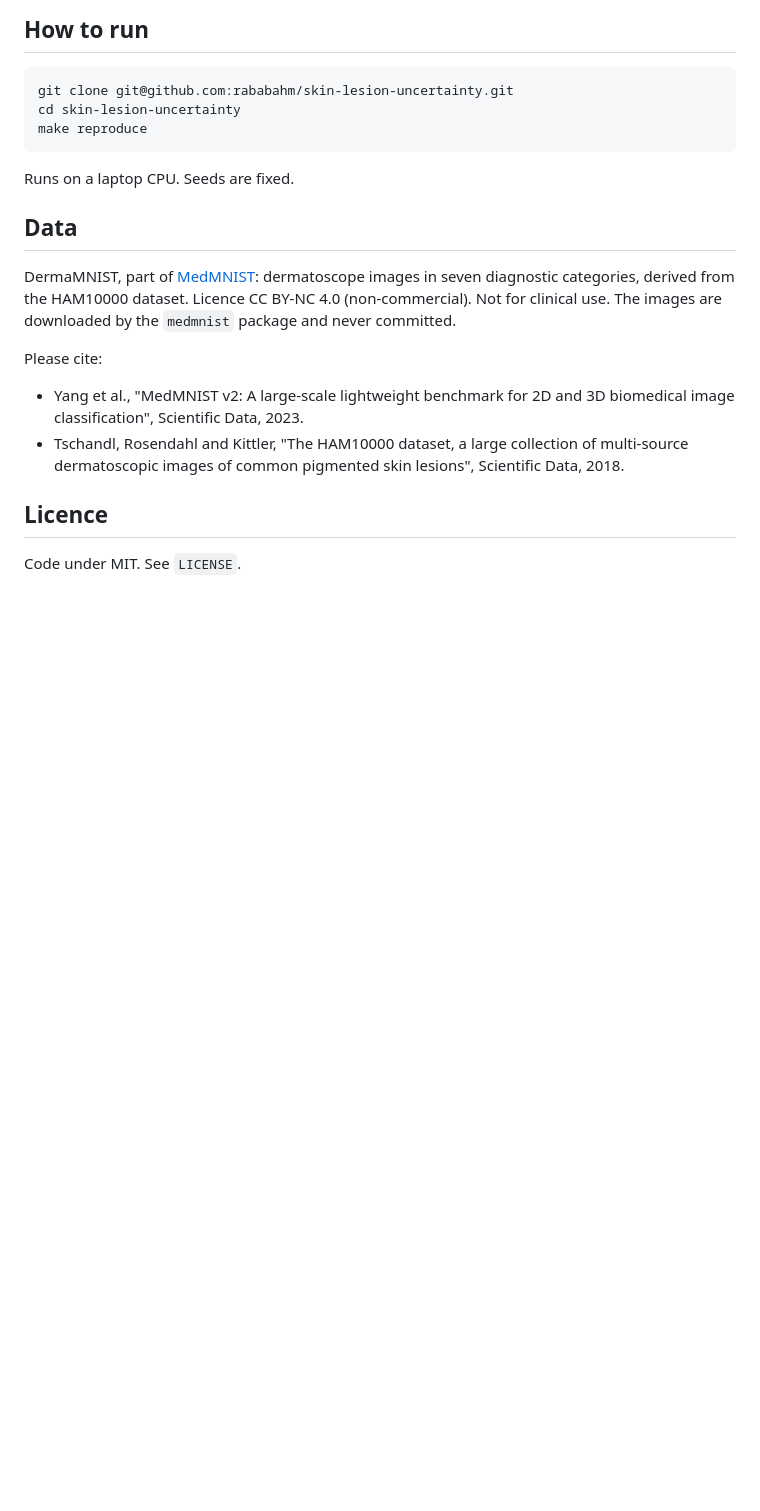
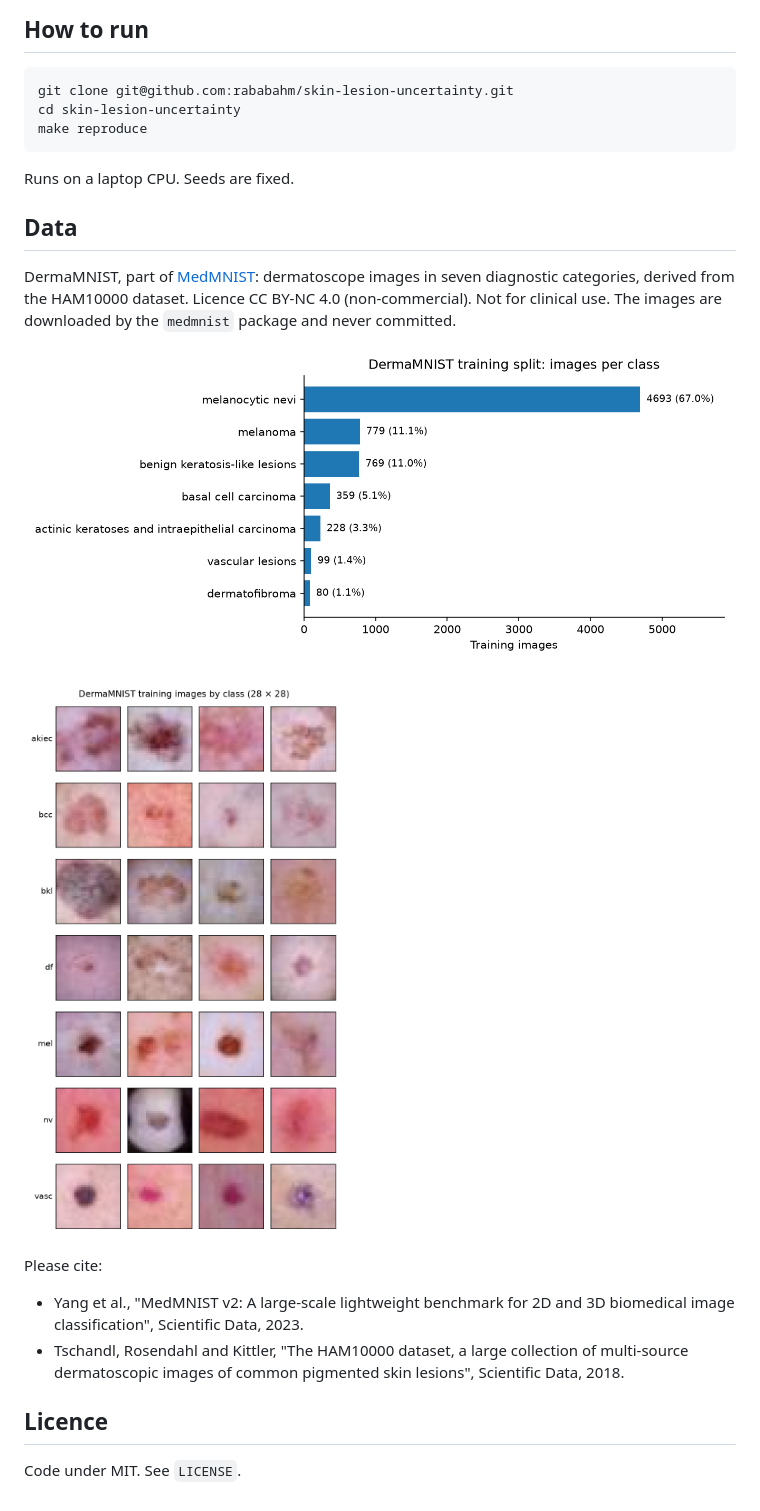
Before and after one commit to rababahm/skin-lesion-uncertainty, a Markdown page: README.md, the part around the change. Rendered like a GitHub page; pictures changed too: reports/figures/class_counts.png (added), reports/figures/examples.png (added); blank space fills up the shorter version.

Commit message:
Add class-count and example figures

```diff
--- a/README.md
+++ b/README.md
@@ -42,6 +42,10 @@ diagnostic categories, derived from the HAM10000 dataset. Licence CC BY-NC 4.0
 (non-commercial). Not for clinical use. The images are downloaded by the `medmnist`
 package and never committed.
 
+![Training images per class](reports/figures/class_counts.png)
+
+![Example training images for each class](reports/figures/examples.png)
+
 Please cite:
 
 - Yang et al., "MedMNIST v2: A large-scale lightweight benchmark for 2D and 3D
```
Also changed, not shown: 2 other files.
